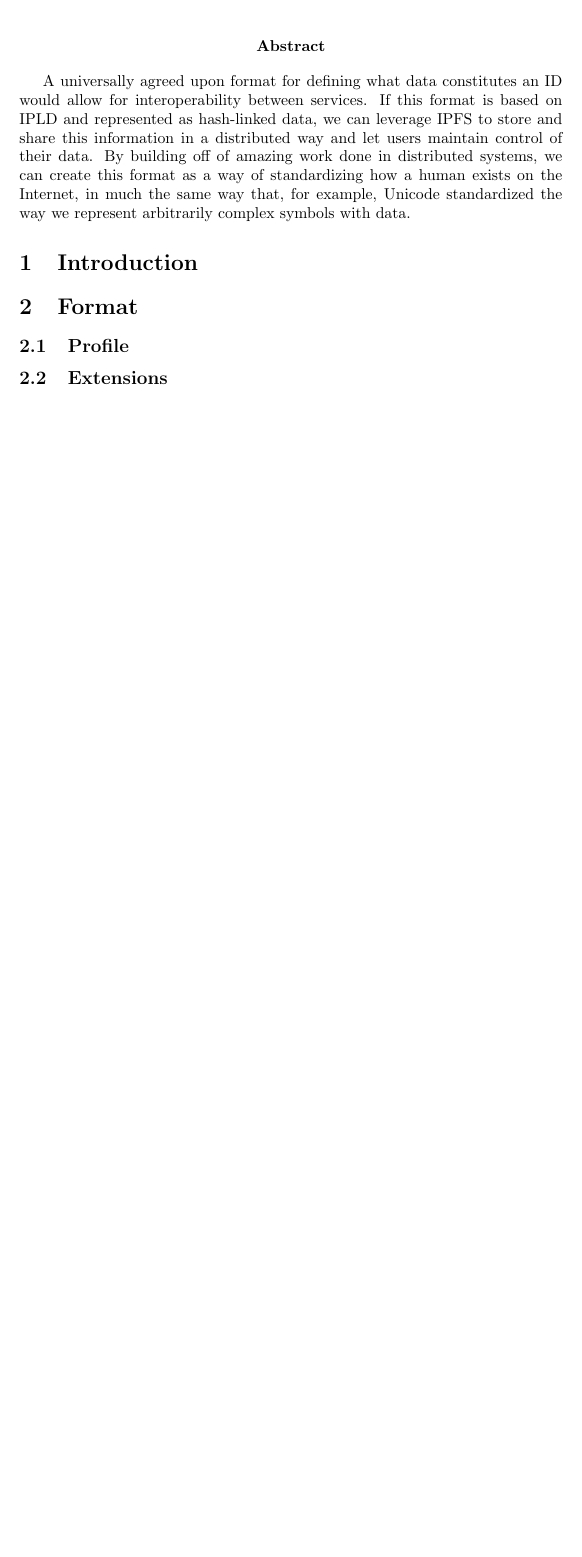
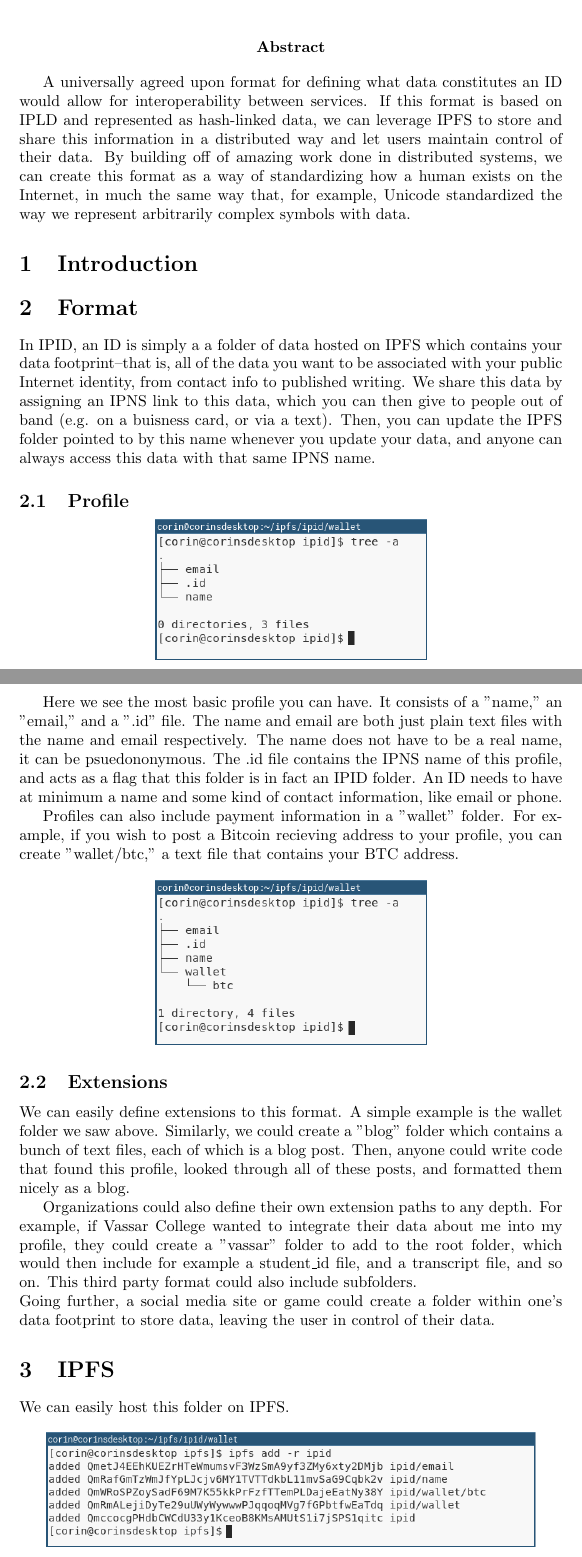
Before and after one commit to corinrose/ipid, a LaTeX document (documents/whitepaper.tex): part of the page before the commit and two parts of pages 1 and 2 of 3 after it, the two joined at a grey line, cut so that both start at the same text, the shorter picture padded with empty space. Compiled offline with pdfLaTeX.

Commit message:
added profile/extension abd ipfs sections to whitepaper

```diff
--- a/documents/whitepaper.tex
+++ b/documents/whitepaper.tex
@@ -1,4 +1,5 @@
 \documentclass{article}
+\usepackage{graphicx}
 
 \author{Ian Leinbach and Corin Rose}
 \title{Inter-Planetary ID}
@@ -17,6 +18,31 @@ A universally agreed upon format for defining what data constitutes an ID would
 
 \section{Format}
 
+In IPID, an ID is simply a a folder of data hosted on IPFS which contains your data footprint--that is, all of the data you want to be associated with your public Internet identity, from contact info to published writing. We share this data by assigning an IPNS link to this data, which you can then give to people out of band (e.g. on a buisness card, or via a text). Then, you can update the IPFS folder pointed to by this name whenever you update your data, and anyone can always access this data with that same IPNS name.
+
 \subsection{Profile}
 
+\begin{center}
+  \includegraphics[width=.5\textwidth]{resources/basic_profile.png}
+\end{center}
+
+Here we see the most basic profile you can have. It consists of a "name," an "email," and a ".id" file. The name and email are both just plain text files with the name and email respectively. The name does not have to be a real name, it can be psuedononymous. The .id file contains the IPNS name of this profile, and acts as a flag that this folder is in fact an IPID folder. An ID needs to have at minimum a name and some kind of contact information, like email or phone. \par
+Profiles can also include payment information in a "wallet" folder. For example, if you wish to post a Bitcoin recieving address to your profile, you can create "wallet/btc," a text file that contains your BTC address.
+
+\begin{center}
+  \includegraphics[width=.5\textwidth]{resources/basic_profile_wallet.png}
+\end{center}
+
 \subsection{Extensions}
+
+We can easily define extensions to this format. A simple example is the wallet folder we saw above. Similarly, we could create a "blog" folder which contains a bunch of text files, each of which is a blog post. Then, anyone could write code that found this profile, looked through all of these posts, and formatted them nicely as a blog. \par
+Organizations could also define their own extension paths to any depth. For example, if Vassar College wanted to integrate their data about me into my profile, they could create a "vassar" folder to add to the root folder, which would then include for example a student\_id file, and a transcript file, and so on. This third party format could also include subfolders. \\
+Going further, a social media site or game could create a folder within one's data footprint to store data, leaving the user in control of their data.
+
+\section{IPFS}
+
+We can easily host this folder on IPFS.
+
+\begin{center}
+  \includegraphics[width=.9\textwidth]{resources/profile_to_ipfs.png}
+\end{center}
```
Also changed, not shown: documents/resources/basic_profile.png (added), documents/resources/basic_profile_wallet.png (added), documents/resources/profile_to_ipfs.png (added), documents/resources/publish_profile.png (added), documents/whitepaper.pdf, documents/whitepaper.tex (18 more changed lines).
